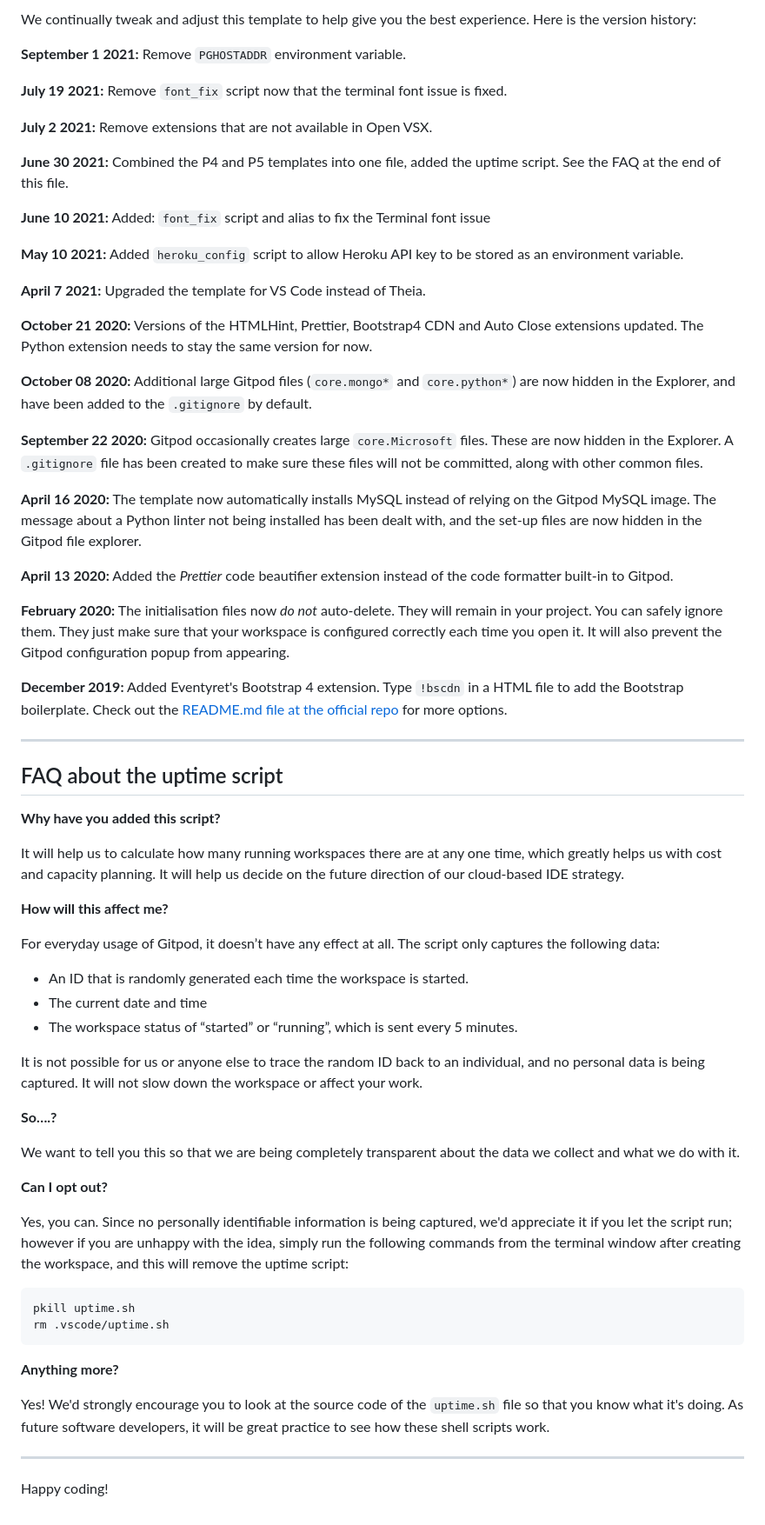
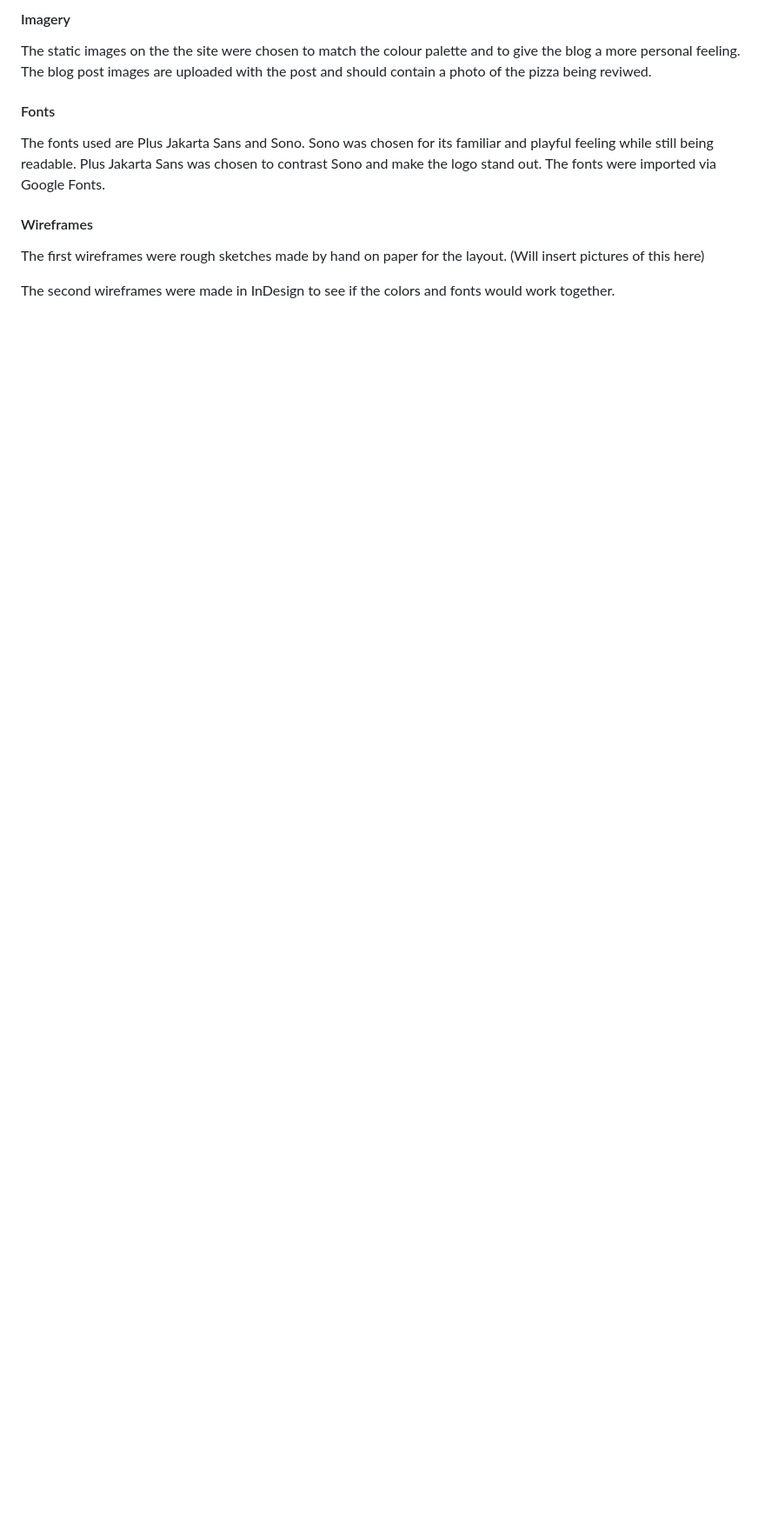
Before and after one commit to lisalindqvist95/plutospizza, a Markdown page: README.md, the part around the change printed below. Shown: that part at 87% size. Rendered like a GitHub page; blank space fills up the shorter version.

Commit message:
Start filling in README doc.

````diff
--- a/README.md
+++ b/README.md
@@ -40,69 +56,12 @@ You can now use the `heroku` CLI program - try running `heroku apps` to confirm
 
-We continually tweak and adjust this template to help give you the best experience. Here is the version history:
+#### Imagery
+The static images on the the site were chosen to match the colour palette and to give the blog a more personal feeling. The blog post
+images are uploaded with the post and should contain a photo of the pizza being reviwed.
 
-**September 1 2021:** Remove `PGHOSTADDR` environment variable.
+#### Fonts
+The fonts used are Plus Jakarta Sans and Sono. Sono was chosen for its familiar and playful feeling while still being readable. Plus Jakarta Sans was chosen to contrast Sono and make the logo stand out. The fonts were imported via Google Fonts.
 
-**July 19 2021:** Remove `font_fix` script now that the terminal font issue is fixed.
+#### Wireframes
+The first wireframes were rough sketches made by hand on paper for the layout. (Will insert pictures of this here)
 
-**July 2 2021:** Remove extensions that are not available in Open VSX.
-
-**June 30 2021:** Combined the P4 and P5 templates into one file, added the uptime script. See the FAQ at the end of this file.
-
-**June 10 2021:** Added: `font_fix` script and alias to fix the Terminal font issue
-
-**May 10 2021:** Added `heroku_config` script to allow Heroku API key to be stored as an environment variable.
-
-**April 7 2021:** Upgraded the template for VS Code instead of Theia.
-
-**October 21 2020:** Versions of the HTMLHint, Prettier, Bootstrap4 CDN and Auto Close extensions updated. The Python extension needs to stay the same version for now.
-
-**October 08 2020:** Additional large Gitpod files (`core.mongo*` and `core.python*`) are now hidden in the Explorer, and have been added to the `.gitignore` by default.
-
-**September 22 2020:** Gitpod occasionally creates large `core.Microsoft` files. These are now hidden in the Explorer. A `.gitignore` file has been created to make sure these files will not be committed, along with other common files.
-
-**April 16 2020:** The template now automatically installs MySQL instead of relying on the Gitpod MySQL image. The message about a Python linter not being installed has been dealt with, and the set-up files are now hidden in the Gitpod file explorer.
-
-**April 13 2020:** Added the _Prettier_ code beautifier extension instead of the code formatter built-in to Gitpod.
-
-**February 2020:** The initialisation files now _do not_ auto-delete. They will remain in your project. You can safely ignore them. They just make sure that your workspace is configured correctly each time you open it. It will also prevent the Gitpod configuration popup from appearing.
-
-**December 2019:** Added Eventyret's Bootstrap 4 extension. Type `!bscdn` in a HTML file to add the Bootstrap boilerplate. Check out the <a href="https://github.com/Eventyret/vscode-bcdn" target="_blank">README.md file at the official repo</a> for more options.
-
-------
-
-## FAQ about the uptime script
-
-**Why have you added this script?**
-
-It will help us to calculate how many running workspaces there are at any one time, which greatly helps us with cost and capacity planning. It will help us decide on the future direction of our cloud-based IDE strategy.
-
-**How will this affect me?**
-
-For everyday usage of Gitpod, it doesn’t have any effect at all. The script only captures the following data:
-
-- An ID that is randomly generated each time the workspace is started.
-- The current date and time
-- The workspace status of “started” or “running”, which is sent every 5 minutes.
-
-It is not possible for us or anyone else to trace the random ID back to an individual, and no personal data is being captured. It will not slow down the workspace or affect your work.
-
-**So….?**
-
-We want to tell you this so that we are being completely transparent about the data we collect and what we do with it.
-
-**Can I opt out?**
-
-Yes, you can. Since no personally identifiable information is being captured, we'd appreciate it if you let the script run; however if you are unhappy with the idea, simply run the following commands from the terminal window after creating the workspace, and this will remove the uptime script:
-
-```
-pkill uptime.sh
-rm .vscode/uptime.sh
-```
-
-**Anything more?**
-
-Yes! We'd strongly encourage you to look at the source code of the `uptime.sh` file so that you know what it's doing. As future software developers, it will be great practice to see how these shell scripts work.
-
----
-
-Happy coding!
+The second wireframes were made in InDesign to see if the colors and fonts would work together.
````
Also changed, not shown: other parts of README.md (+38 -22 lines), media/images/colors.png (added), 2 other files.
